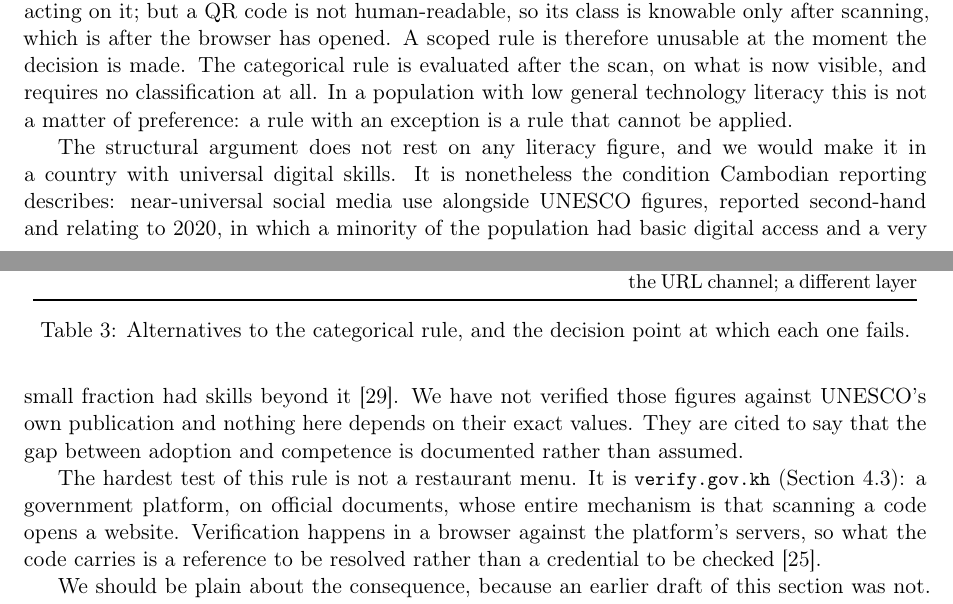
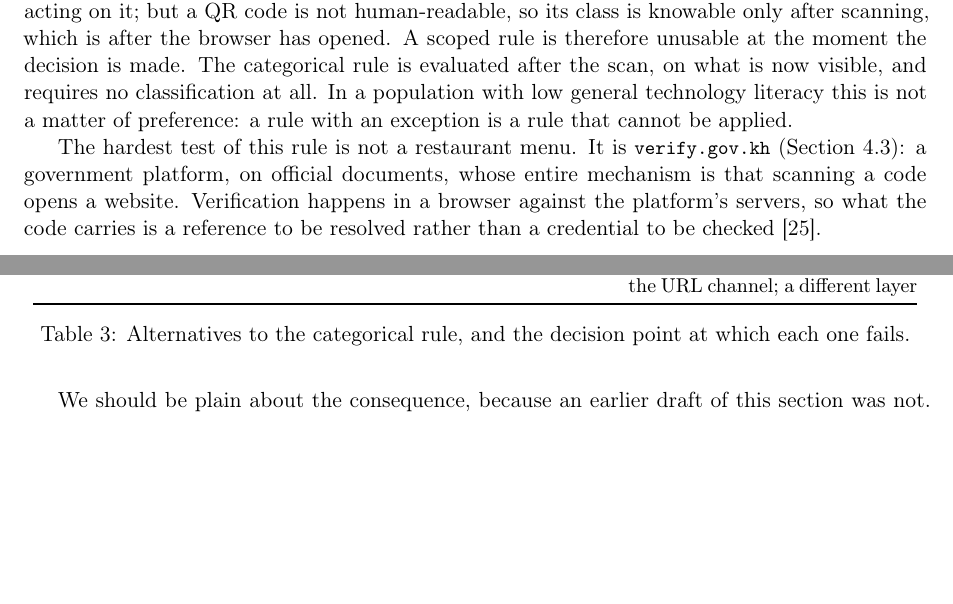
Before and after one commit to sengtha/QRSeal, a LaTeX paper (paper/main.tex): two parts of pages 21 and 22 of 41, joined at a grey line, cut so that both start at the same text, the shorter picture padded with empty space. Compiled offline with pdfLaTeX.

Commit message:
Delete the UNESCO literacy figures
They were corroborating only. Section 7.2's argument against a scoped URL
rule is structural: a QR code's class is unknowable before it is scanned,
so a rule requiring the reader to classify first cannot be applied at the
moment the decision is made. That holds in a country with universal
digital skills, and the paragraph said so before quoting any figure.

Citing UNESCO through a newspaper therefore added an unverifiable number
to an argument that never needed one, and left a "confirm before
revision" flag standing over a sentence whose deletion costs nothing. The
paragraph is gone.

The Kiripost citation remains where it is doing real work -- the
account-takeover variant in section 6.1, where a compromised account
solicits help from the holder's contacts and supplies a QR code
resembling the holder's own. That case matters because it defeats this
design's only mitigation against authorised push payment fraud:
displaying the payee assumes the payer holds a correct expectation to
compare against, and there the attacker supplied the expectation. The
bibliography note no longer mentions the figures.

```diff
--- a/paper/main.tex
+++ b/paper/main.tex
@@ -1496,16 +1496,6 @@ rule is evaluated after the scan, on what is now visible, and requires no
 classification at all. In a population with low general technology literacy this
 is not a matter of preference: a rule with an exception is a rule that cannot be
 applied.
-
-The structural argument does not rest on any literacy figure, and we would make
-it in a country with universal digital skills. It is nonetheless the condition
-Cambodian reporting describes: near-universal social media use alongside UNESCO
-figures, reported second-hand and relating to 2020, in which a minority of the
-population had basic digital access and a very small fraction had skills beyond
-it \citep{kiripost2024scams}. We have not verified those figures against
-UNESCO's own publication and nothing here depends on their exact values. They
-are cited to say that the gap between adoption and competence is documented
-rather than assumed.
 
 The hardest test of this rule is not a restaurant menu. It is
 \code{verify.gov.kh} (Section~\ref{sec:verifygov}): a government platform, on
```
Also changed, not shown: docs/source-verification.md (+1 -1 lines).
